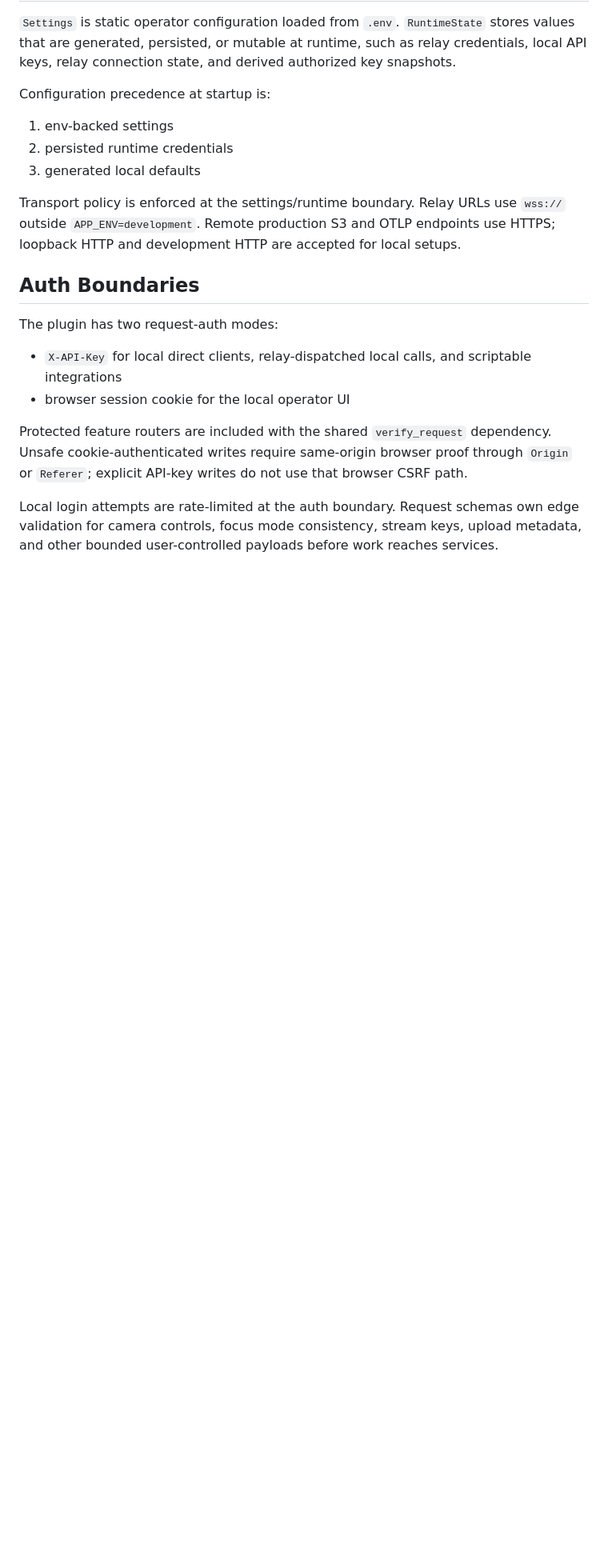
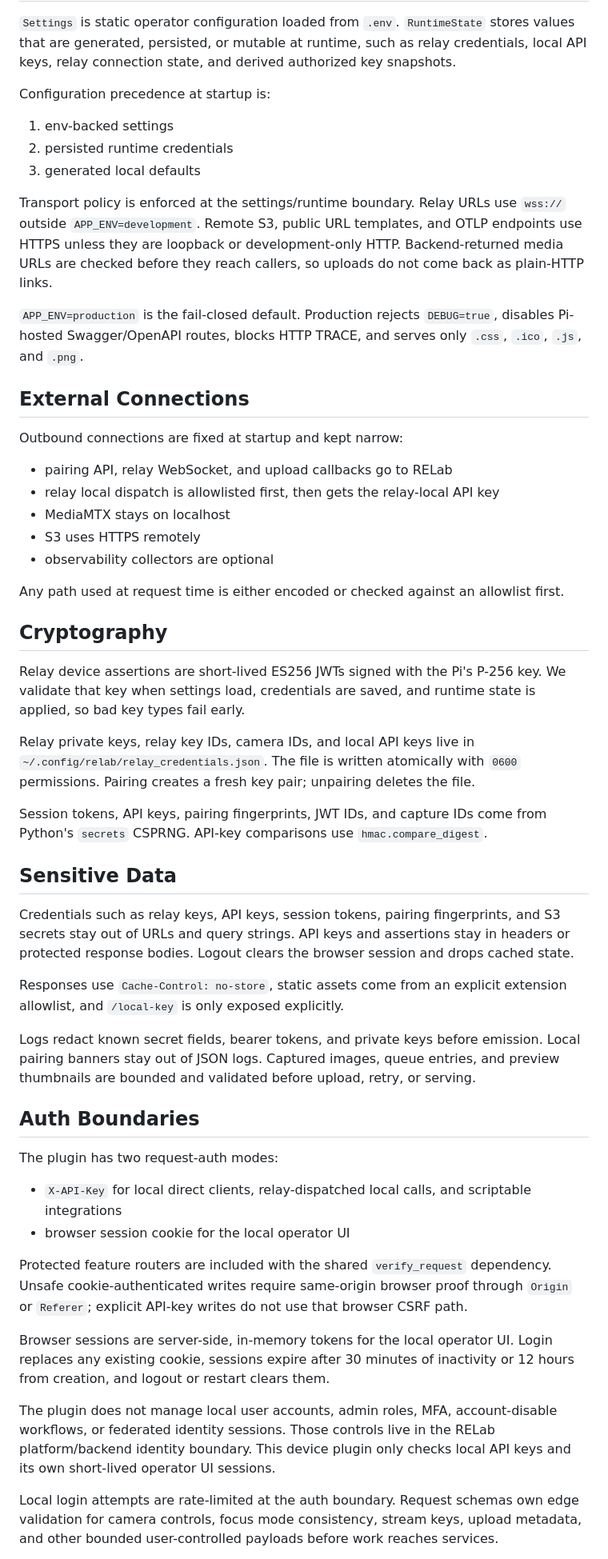
Before and after one commit to CMLPlatform/relab-rpi-cam-plugin, a Markdown page: ARCHITECTURE.md, the part around one of its changes. Shown at 80% size. Rendered like a GitHub page; blank space fills up the shorter version.

```diff
--- a/ARCHITECTURE.md
+++ b/ARCHITECTURE.md
@@ -62,7 +62,37 @@ Configuration precedence at startup is:
 1. persisted runtime credentials
 1. generated local defaults
 
-Transport policy is enforced at the settings/runtime boundary. Relay URLs use `wss://` outside `APP_ENV=development`. Remote production S3 and OTLP endpoints use HTTPS; loopback HTTP and development HTTP are accepted for local setups.
+Transport policy is enforced at the settings/runtime boundary. Relay URLs use `wss://` outside `APP_ENV=development`. Remote S3, public URL templates, and OTLP endpoints use HTTPS unless they are loopback or development-only HTTP. Backend-returned media URLs are checked before they reach callers, so uploads do not come back as plain-HTTP links.
+
+`APP_ENV=production` is the fail-closed default. Production rejects `DEBUG=true`, disables Pi-hosted Swagger/OpenAPI routes, blocks HTTP TRACE, and serves only `.css`, `.ico`, `.js`, and `.png`.
+
+## External Connections
+
+Outbound connections are fixed at startup and kept narrow:
+
+- pairing API, relay WebSocket, and upload callbacks go to RELab
+- relay local dispatch is allowlisted first, then gets the relay-local API key
+- MediaMTX stays on localhost
+- S3 uses HTTPS remotely
+- observability collectors are optional
+
+Any path used at request time is either encoded or checked against an allowlist first.
+
+## Cryptography
+
+Relay device assertions are short-lived ES256 JWTs signed with the Pi's P-256 key. We validate that key when settings load, credentials are saved, and runtime state is applied, so bad key types fail early.
+
+Relay private keys, relay key IDs, camera IDs, and local API keys live in `~/.config/relab/relay_credentials.json`. The file is written atomically with `0600` permissions. Pairing creates a fresh key pair; unpairing deletes the file.
+
+Session tokens, API keys, pairing fingerprints, JWT IDs, and capture IDs come from Python's `secrets` CSPRNG. API-key comparisons use `hmac.compare_digest`.
+
+## Sensitive Data
+
+Credentials such as relay keys, API keys, session tokens, pairing fingerprints, and S3 secrets stay out of URLs and query strings. API keys and assertions stay in headers or protected response bodies. Logout clears the browser session and drops cached state.
+
+Responses use `Cache-Control: no-store`, static assets come from an explicit extension allowlist, and `/local-key` is only exposed explicitly.
+
+Logs redact known secret fields, bearer tokens, and private keys before emission. Local pairing banners stay out of JSON logs. Captured images, queue entries, and preview thumbnails are bounded and validated before upload, retry, or serving.
 
 ## Auth Boundaries
 
@@ -73,5 +103,9 @@ The plugin has two request-auth modes:
 
 Protected feature routers are included with the shared `verify_request` dependency. Unsafe cookie-authenticated writes require same-origin browser proof through `Origin` or `Referer`; explicit API-key writes do not use that browser CSRF path.
 
+Browser sessions are server-side, in-memory tokens for the local operator UI. Login replaces any existing cookie, sessions expire after 30 minutes of inactivity or 12 hours from creation, and logout or restart clears them.
+
+The plugin does not manage local user accounts, admin roles, MFA, account-disable workflows, or federated identity sessions. Those controls live in the RELab platform/backend identity boundary. This device plugin only checks local API keys and its own short-lived operator UI sessions.
+
 Local login attempts are rate-limited at the auth boundary. Request schemas own edge validation for camera controls, focus mode consistency, stream keys, upload metadata, and other bounded user-controlled payloads before work reaches services.
 
```
Also changed, not shown: other parts of ARCHITECTURE.md (+13 -1 lines), CONTRIBUTING.md (+8 -0 lines), INSTALL.md (+20 -4 lines).
